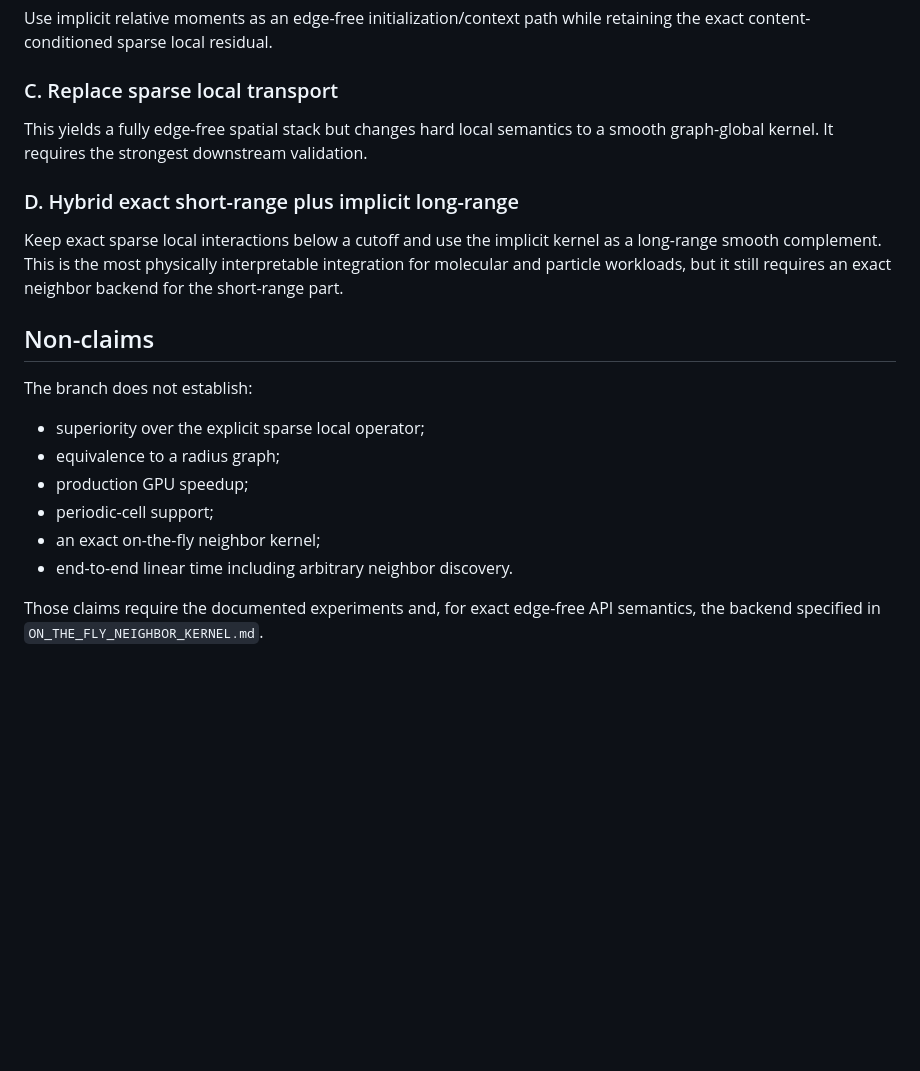
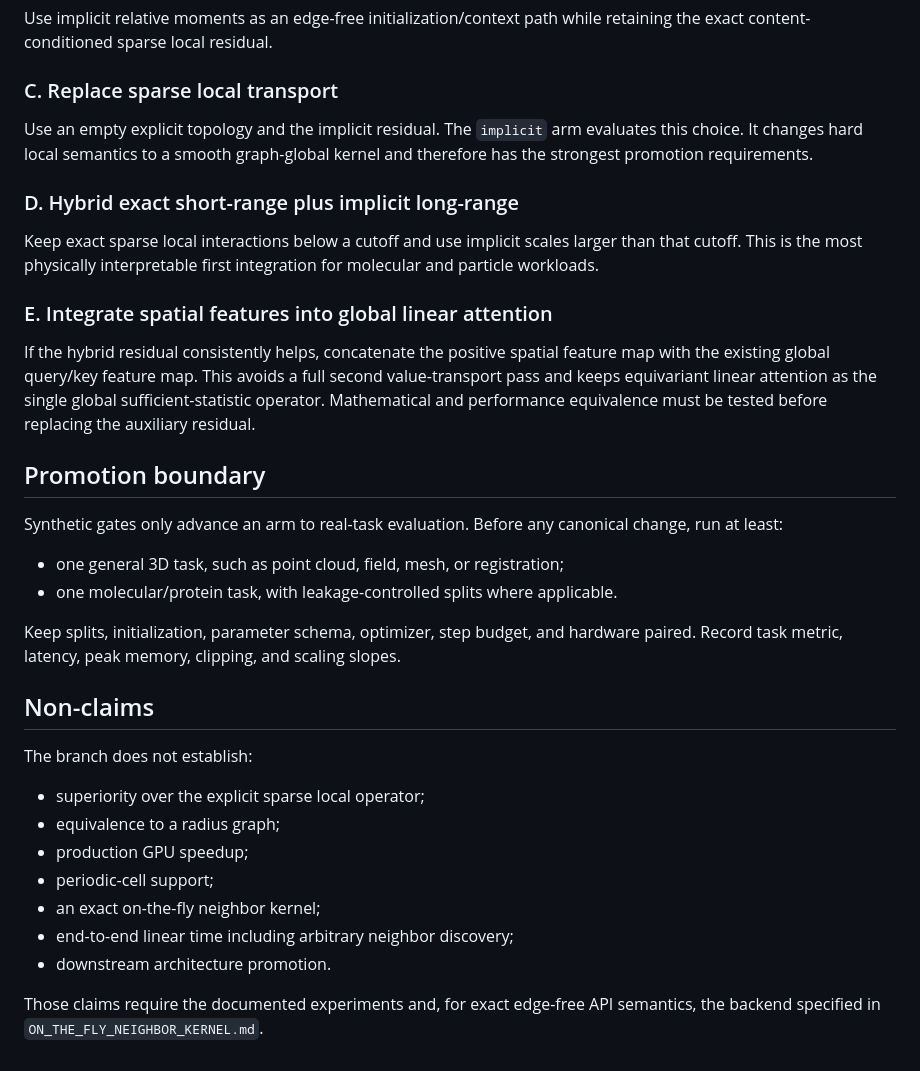
Before and after one commit to eightmm/equivariant-linear-attention, a Markdown page: docs/IMPLICIT_SPATIAL_HANDOFF.md, the part around one of its changes. Drawn GitHub-style; blank space fills up the shorter version.

```diff
--- a/docs/IMPLICIT_SPATIAL_HANDOFF.md
+++ b/docs/IMPLICIT_SPATIAL_HANDOFF.md
@@ -119,15 +176,35 @@ retaining the exact content-conditioned sparse local residual.
 
 ### C. Replace sparse local transport
 
-This yields a fully edge-free spatial stack but changes hard local semantics to
-a smooth graph-global kernel. It requires the strongest downstream validation.
+Use an empty explicit topology and the implicit residual. The `implicit` arm
+evaluates this choice. It changes hard local semantics to a smooth graph-global
+kernel and therefore has the strongest promotion requirements.
 
 ### D. Hybrid exact short-range plus implicit long-range
 
-Keep exact sparse local interactions below a cutoff and use the implicit kernel
-as a long-range smooth complement. This is the most physically interpretable
-integration for molecular and particle workloads, but it still requires an
-exact neighbor backend for the short-range part.
+Keep exact sparse local interactions below a cutoff and use implicit scales
+larger than that cutoff. This is the most physically interpretable first
+integration for molecular and particle workloads.
+
+### E. Integrate spatial features into global linear attention
+
+If the hybrid residual consistently helps, concatenate the positive spatial
+feature map with the existing global query/key feature map. This avoids a full
+second value-transport pass and keeps equivariant linear attention as the single
+global sufficient-statistic operator. Mathematical and performance equivalence
+must be tested before replacing the auxiliary residual.
+
+## Promotion boundary
+
+Synthetic gates only advance an arm to real-task evaluation. Before any
+canonical change, run at least:
+
+- one general 3D task, such as point cloud, field, mesh, or registration;
+- one molecular/protein task, with leakage-controlled splits where applicable.
+
+Keep splits, initialization, parameter schema, optimizer, step budget, and
+hardware paired. Record task metric, latency, peak memory, clipping, and scaling
+slopes.
 
 ## Non-claims
 
@@ -138,7 +215,8 @@ The branch does not establish:
 - production GPU speedup;
 - periodic-cell support;
 - an exact on-the-fly neighbor kernel;
-- end-to-end linear time including arbitrary neighbor discovery.
+- end-to-end linear time including arbitrary neighbor discovery;
+- downstream architecture promotion.
 
 Those claims require the documented experiments and, for exact edge-free API
 semantics, the backend specified in `ON_THE_FLY_NEIGHBOR_KERNEL.md`.
```
Also changed, not shown: other parts of docs/IMPLICIT_SPATIAL_HANDOFF.md (+81 -24 lines).
